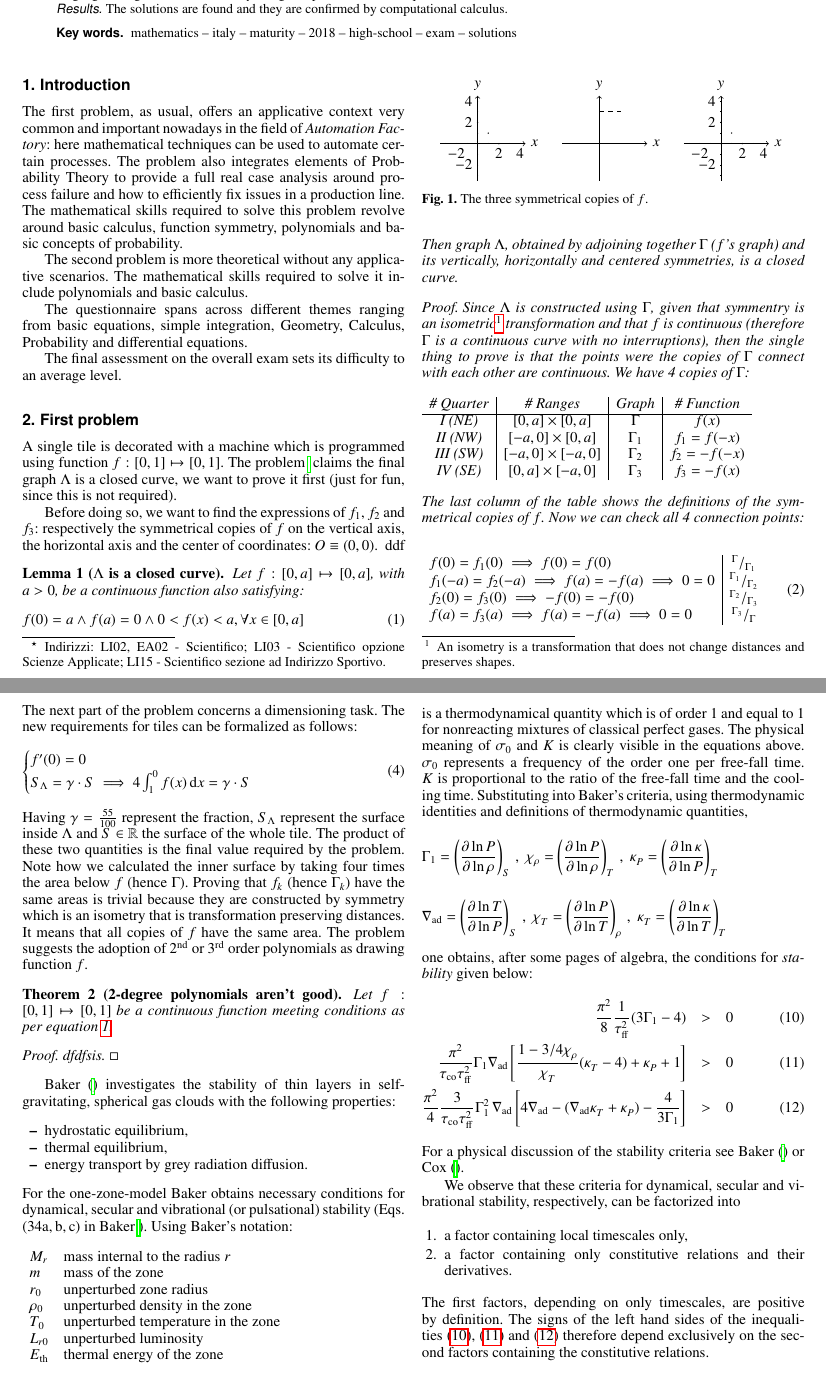
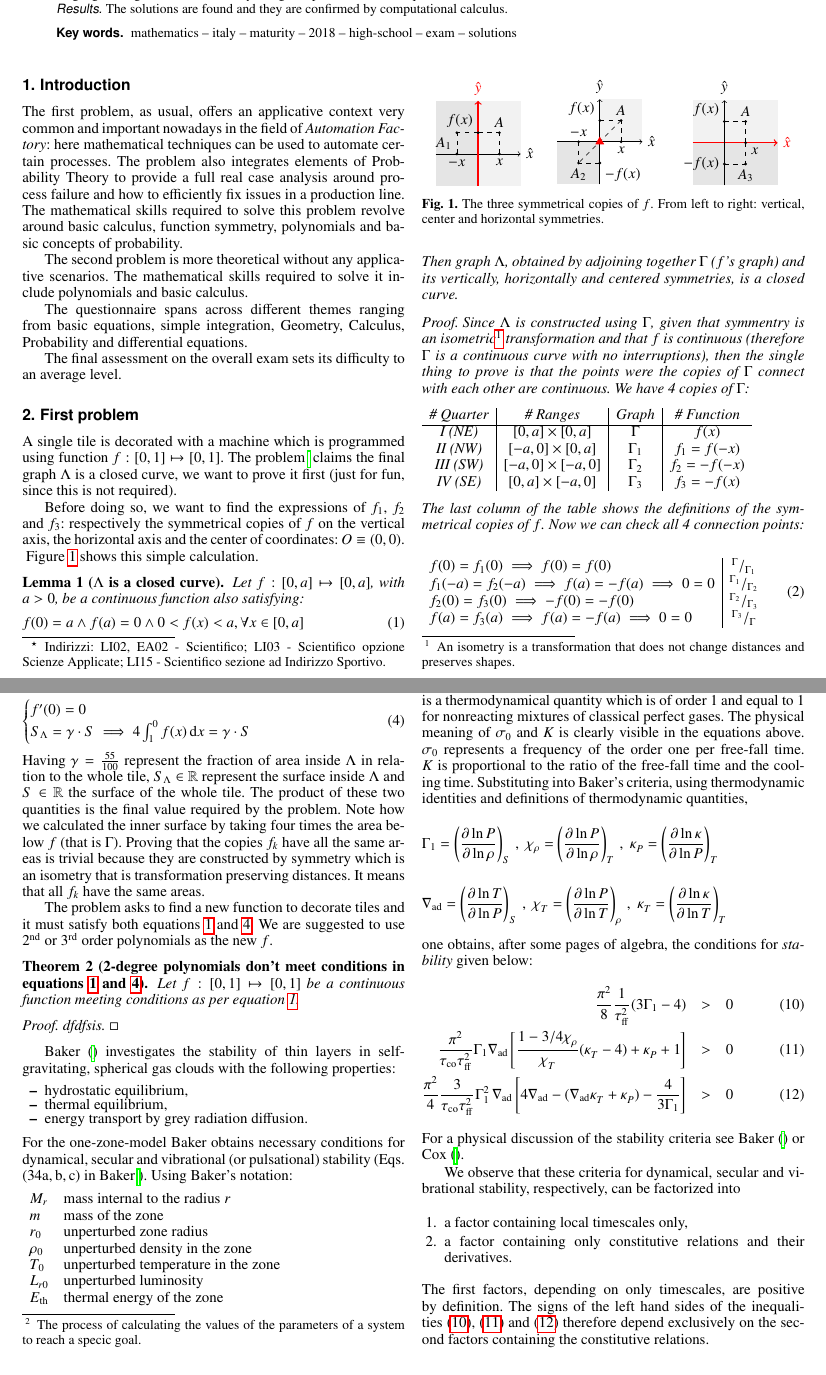
Before and after one commit to the-second-trial/the-second-trial, a LaTeX document (src/2018/i043/index.tex, which reads src/2018/i043/ch-p1.tex, src/2018/i043/fig-symms.tex): two parts of pages 1 and 2 of 4, joined at a grey line, cut so that both start at the same text. Compiled offline with pdfLaTeX.

Commit message:
Added symms figures

```diff
--- a/src/2018/i043/ch-p1.tex
+++ b/src/2018/i043/ch-p1.tex
@@ -14,7 +14,7 @@ of coordinates: $O \equiv (0,0)$.
 \input{fig-symms}
 %-----------------------------------------------------------
 %
-ddf
+Figure \ref{fig:symms} shows this simple calculation.
 
 \begin{lemma}[$\Lambda$ is a closed curve]
 \label{lem:lclosed}
@@ -84,8 +84,10 @@ This completes the first part of the problem.
 \subsection{Polynomial decorations and dimensioning}
 \label{sec:p1}
 
-The next part of the problem concerns a dimensioning task. The new requirements
-for tiles can be formalized as follows:
+The next part of the problem concerns a \emph{dimensioning}\footnote{The
+process of calculating the values of the parameters of a system
+to reach a specic goal.} task.
+The new requirements for tiles can be formalized as follows:
 \begin{equation}
 \label{eq:fconds2}
 \begin{cases}
@@ -94,18 +96,25 @@ S_{\Lambda} = \gamma \cdot S \implies
    4 \int^{0}_{1} f(x) \, \mathrm{d} x = \gamma \cdot S\\
 \end{cases}
 \end{equation}
-Having $\gamma = \frac{55}{100}$ represent the fraction, $S_{\Lambda}$ represent the surface
+Having $\gamma = \frac{55}{100}$ represent the fraction of area inside $\Lambda$
+in relation to the whole tile,
+$S_{\Lambda} \in \mathbb{R}$ represent the surface
 inside $\Lambda$ and $S \in \mathbb{R}$ the
 surface of the whole tile. The product of these two quantities is the final value
 required by the problem. Note how we calculated the inner surface by taking four
-times the area below $f$ (hence $\Gamma$). Proving that $f_k$ (hence $\Gamma_k$) have the
+times the area below $f$ (that is $\Gamma$). Proving that the copies $f_k$
+have all the
 same areas is trivial because they are constructed by symmetry which is
 an isometry that is transformation preserving distances. It means that
-all copies of $f$ have the same area.
-The problem suggests the adoption of 2\textsuperscript{nd} or 3\textsuperscript{rd}
-order polynomials as drawing function $f$.
+all $f_k$ have the same areas.
 
-\begin{theorem}[2-degree polynomials aren't good]
+The problem asks to find a new function to decorate tiles and it must
+satisfy both equations \ref{eq:fconds} and \ref{eq:fconds2}.
+We are suggested to use 2\textsuperscript{nd} or 3\textsuperscript{rd}
+order polynomials as the new $f$.
+
+\begin{theorem}[2-degree polynomials don't meet conditions in equations
+\ref{eq:fconds} and \ref{eq:fconds2}]
 \label{the:2degpoly}
 Let $f:[0,1] \mapsto [0,1]$ be a continuous function meeting conditions as per
 equation \ref{eq:fconds}.
--- a/src/2018/i043/fig-symms.tex
+++ b/src/2018/i043/fig-symms.tex
@@ -5,53 +5,66 @@
    \centering
 \tikzstyle{smallfig}=[scale=0.25]
    %
-   \begin{tikzpicture}[style=smallfig]
-\draw[thin,->] (-3.5,0) -- (4.5,0) node[right] {$x$};
-\draw[thin,->] (0,-3.5) -- (0,4.5) node[above] {$y$};
+\begin{tikzpicture}[style=smallfig]
+\fill [lightgray!20] (0, -3) rectangle (4, 5);
+\fill [lightgray!40] (-4, -3) rectangle (0, 5);
 
-\foreach \x [count=\xi starting from 0] in {-3,-2,-1,,1,2,3,4}{% ticks
-    \draw (\x,2pt) -- (\x,-2pt);
-    \draw (2pt,\x) -- (-2pt,\x);
-    \ifodd\xi
-        \node[anchor=north] at (\x,0) {$\x$};
-        \node[anchor=east] at (0,\x) {$\x$};
-    \fi
-}
+\draw[thin,->] (-4,0) -- (4,0) node[right] {$\hat{x}$};
+\draw[thick,->,red] (0,-3) -- (0,5) node[above] {$\hat{y}$};
 
-\foreach \point in {(0,0),(0,2),(2,0),(1,1)}{% points
-    \fill \point circle (2pt);
-}
-
+\fill (2,2) circle (4pt) node[above] {$A$};
+\draw[dashed,thin,-] (0,2.0) -- (2,2.0);
+\fill (0,2) circle (4pt) node[above left] {$f(x)$};
+\draw[dashed,thin,-] (2,0) node[below] {$x$} -- (2,2);
+\fill (2,0) circle (4pt);
+\fill (-2,2) circle (4pt) node[below left] {$A_1$};
+\draw[dashed,thin,-] (0,2.0) -- (-2,2.0);
+\draw[dashed,thin,-] (-2,0) node[below] {$-x$} -- (-2,2);
+\fill (-2,0) circle (4pt);
 \end{tikzpicture}
 \quad
 \begin{tikzpicture}[style=smallfig]
-\draw[thin,->] (-3.5,0) -- (4.5,0) node[right] {$x$};
-\draw[thin,->] (0,-3.5) -- (0,4.5) node[above] {$y$};
+\fill [lightgray!20] (0, 0) rectangle (4, 4);
+\fill [lightgray!40] (-4, -4) rectangle (0, 0);
 
-\draw[dashed,thin,-] (0,3.0) -- (2,3.0);
+\draw[thin,->] (-4,0) -- (4,0) node[right] {$\hat{x}$};
+\draw[thin,->] (0,-4) -- (0,4) node[above] {$\hat{y}$};
 
+\fill (2,2) circle (4pt) node[above] {$A$};
+\draw[dashed,thin,-] (0,2.0) -- (2,2.0);
+\fill (0,2) circle (4pt) node[above left] {$f(x)$};
+\draw[dashed,thin,-] (2,0) node[below] {$x$} -- (2,2);
+\fill (2,0) circle (4pt);
+\fill (-2,-2) circle (4pt) node[below] {$A_2$};
+\draw[dashed,thin,-] (0,-2) node[below right] {$-f(x)$} -- (-2,-2);
+\draw[dashed,thin,-] (-2,0) node[above] {$-x$} -- (-2,-2);
+\fill (0,-2) circle (4pt);
+\draw[dashed,thin,-] (2,2) -- (-2,-2);
+\fill (-2,0) circle (4pt);
+
+\node[mark size=3pt,color=red] at (0,0) {\pgfuseplotmark{triangle*}};
 \end{tikzpicture}
 \quad
 \begin{tikzpicture}[style=smallfig]
-\draw[thin,->] (-3.5,0) -- (4.5,0) node[right] {$x$};
-\draw[thin,->] (0,-3.5) -- (0,4.5) node[above] {$y$};
+\fill [lightgray!20] (-3, 0) rectangle (5, 4);
+\fill [lightgray!40] (-3, -4) rectangle (5, 0);
 
-\foreach \x [count=\xi starting from 0] in {-3,-2,-1,,1,2,3,4}{% ticks
-    \draw (\x,2pt) -- (\x,-2pt);
-    \draw (2pt,\x) -- (-2pt,\x);
-    \ifodd\xi
-        \node[anchor=north] at (\x,0) {$\x$};
-        \node[anchor=east] at (0,\x) {$\x$};
-    \fi
-}
+\draw[thick,->,red] (-3,0) -- (5,0) node[right] {$\hat{x}$};
+\draw[thin,->] (0,-4) -- (0,4) node[above] {$\hat{y}$};
 
-\foreach \point in {(0,0),(0,2),(2,0),(1,1)}{% points
-    \fill \point circle (2pt);
-}
-
+\fill (2,2) circle (4pt) node[above] {$A$};
+\draw[dashed,thin,-] (0,2.0) -- (2,2.0);
+\fill (0,2) circle (4pt) node[above left] {$f(x)$};
+\draw[dashed,thin,-] (2,0) node[below right] {$x$} -- (2,2);
+\fill (2,0) circle (4pt);
+\fill (2,-2) circle (4pt) node[below] {$A_3$};
+\draw[dashed,thin,-] (2,0) -- (2,-2);
+\draw[dashed,thin,-] (0,-2) node[left] {$-f(x)$} -- (2,-2);
+\fill (0,-2) circle (4pt);
 \end{tikzpicture}
    %
-   \caption{The three symmetrical copies of $f$.}
+   \caption{The three symmetrical copies of $f$. From left to
+    right: vertical, center and horizontal symmetries.}
    \label{fig:symms}
    \end{figure}
 %-----------------------------------------------------------
--- a/src/2018/i043/index.tex
+++ b/src/2018/i043/index.tex
@@ -20,7 +20,9 @@
 \usepackage{txfonts}
 \usepackage{amsmath,amssymb}
 \usepackage{graphicx}
+
 \usepackage{tikz}
+\usetikzlibrary{plotmarks}
 %%%%%%%%%%%%%%%%%%%%%%%%%%%%%%%%%%%%%%%%
 \usepackage{hyperref}
 % To add links in your PDF file, use the package "hyperref"
```
